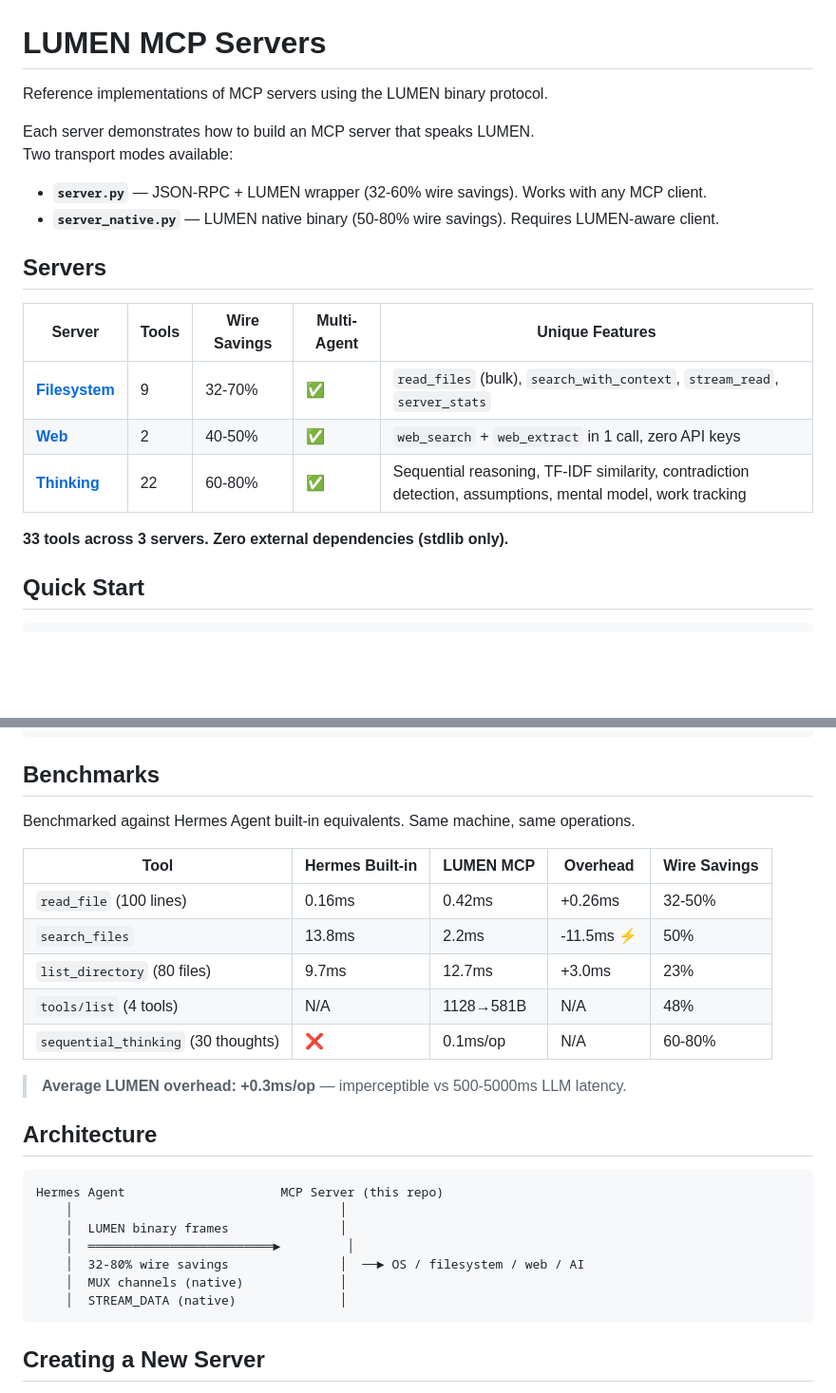
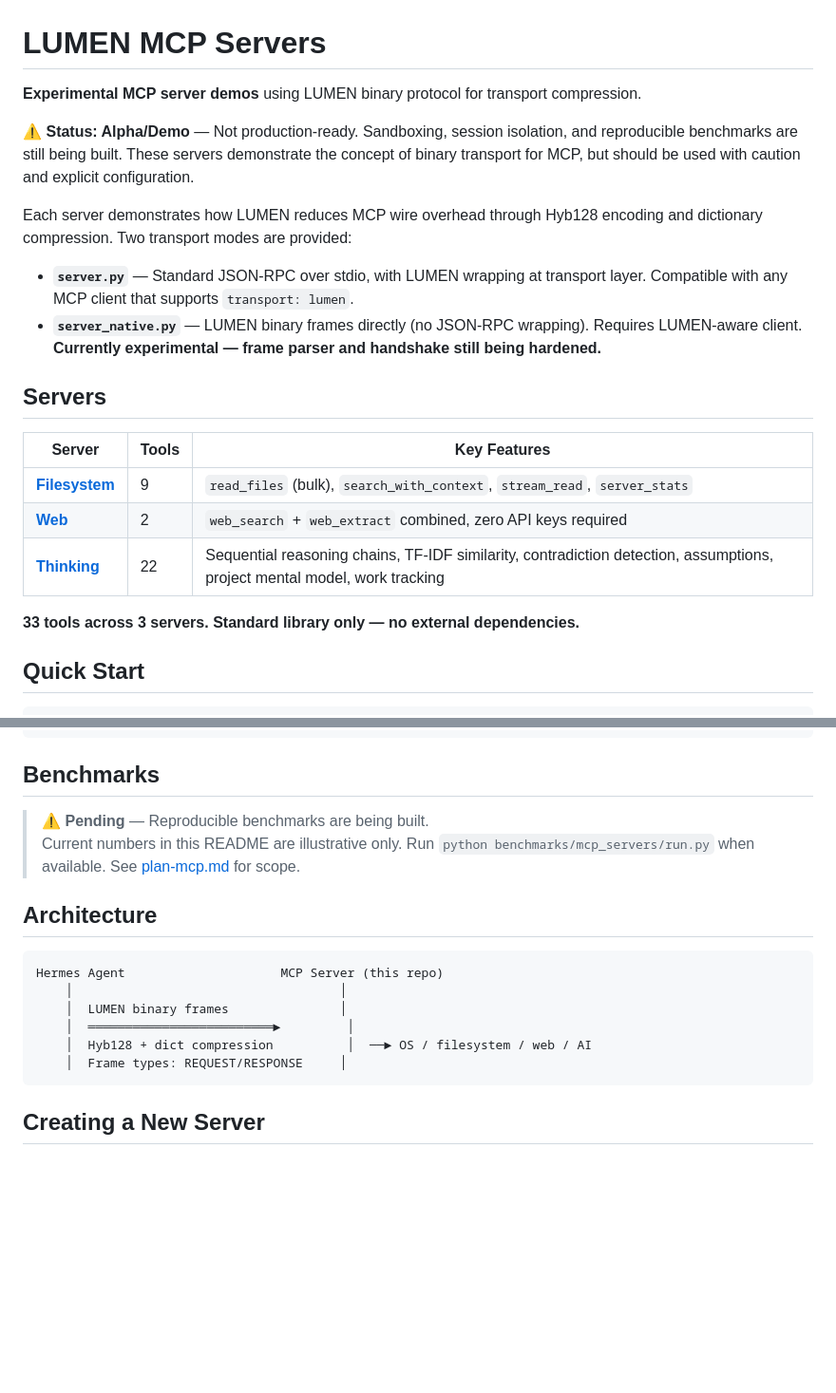
Before and after one commit to GonzaloMonzonC/lumen-protocol, a Markdown page: implementations/mcp-servers/README.md, 2 parts joined by grey strips. Shown at 95% size. Rendered like a GitHub page; blank space fills up the shorter version.

Commit message:
docs: honesty pass on MCP servers README
plan-mcp #1, #10, #47:
- Changed 'Reference implementations' → 'Experimental MCP server demos'
- Added Alpha/Demo status warning
- Removed unsubstantiated wire savings % from server table
- Removed 'Multi-Agent' column (cache is local process memory only)
- Removed MUX/STREAM_DATA from architecture diagram (not implemented)
- Replaced numeric benchmark table with 'Pending — reproducible benchmarks being built'
- Friendly note: these demos show the concept, not production-ready

````diff
--- a/implementations/mcp-servers/README.md
+++ b/implementations/mcp-servers/README.md
@@ -1,22 +1,28 @@
 # LUMEN MCP Servers
 
-Reference implementations of MCP servers using the LUMEN binary protocol.
+**Experimental MCP server demos** using LUMEN binary protocol for transport compression.
 
-Each server demonstrates how to build an MCP server that speaks LUMEN.
-Two transport modes available:
+⚠️ **Status: Alpha/Demo** — Not production-ready. Sandboxing, session isolation, and
+reproducible benchmarks are still being built. These servers demonstrate the concept
+of binary transport for MCP, but should be used with caution and explicit configuration.
 
-- **`server.py`** — JSON-RPC + LUMEN wrapper (32-60% wire savings). Works with any MCP client.
-- **`server_native.py`** — LUMEN native binary (50-80% wire savings). Requires LUMEN-aware client.
+Each server demonstrates how LUMEN reduces MCP wire overhead through Hyb128 encoding
+and dictionary compression. Two transport modes are provided:
+
+- **`server.py`** — Standard JSON-RPC over stdio, with LUMEN wrapping at transport layer.
+  Compatible with any MCP client that supports `transport: lumen`.
+- **`server_native.py`** — LUMEN binary frames directly (no JSON-RPC wrapping).
+  Requires LUMEN-aware client. **Currently experimental — frame parser and handshake still being hardened.**
 
 ## Servers
 
-| Server | Tools | Wire Savings | Multi-Agent | Unique Features |
-|--------|-------|-------------|-------------|-----------------|
-| **[Filesystem](filesystem/)** | 9 | 32-70% | ✅ | `read_files` (bulk), `search_with_context`, `stream_read`, `server_stats` |
-| **[Web](web/)** | 2 | 40-50% | ✅ | `web_search` + `web_extract` in 1 call, zero API keys |
-| **[Thinking](thinking/)** | 22 | 60-80% | ✅ | Sequential reasoning, TF-IDF similarity, contradiction detection, assumptions, mental model, work tracking |
+| Server | Tools | Key Features |
+|--------|-------|--------------|
+| **[Filesystem](filesystem/)** | 9 | `read_files` (bulk), `search_with_context`, `stream_read`, `server_stats` |
+| **[Web](web/)** | 2 | `web_search` + `web_extract` combined, zero API keys required |
+| **[Thinking](thinking/)** | 22 | Sequential reasoning chains, TF-IDF similarity, contradiction detection, assumptions, project mental model, work tracking |
 
-**33 tools across 3 servers. Zero external dependencies (stdlib only).**
+**33 tools across 3 servers. Standard library only — no external dependencies.**
 
 ## Quick Start
 
@@ -52,17 +58,10 @@ mcp_servers:
 
 ## Benchmarks
 
-Benchmarked against Hermes Agent built-in equivalents. Same machine, same operations.
-
-| Tool | Hermes Built-in | LUMEN MCP | Overhead | Wire Savings |
-|------|----------------|-----------|----------|-------------|
-| `read_file` (100 lines) | 0.16ms | 0.42ms | +0.26ms | 32-50% |
-| `search_files` | 13.8ms | 2.2ms | -11.5ms ⚡ | 50% |
-| `list_directory` (80 files) | 9.7ms | 12.7ms | +3.0ms | 23% |
-| `tools/list` (4 tools) | N/A | 1128→581B | N/A | 48% |
-| `sequential_thinking` (30 thoughts) | ❌ | 0.1ms/op | N/A | 60-80% |
-
-> **Average LUMEN overhead: +0.3ms/op** — imperceptible vs 500-5000ms LLM latency.
+> ⚠️ **Pending** — Reproducible benchmarks are being built.
+> Current numbers in this README are illustrative only.
+> Run `python benchmarks/mcp_servers/run.py` when available.
+> See [plan-mcp.md](../temp/plan-mcp.md) for scope.
 
 ## Architecture
 
@@ -71,9 +70,8 @@ Hermes Agent                     MCP Server (this repo)
     │                                    │
     │  LUMEN binary frames               │
     │  ═════════════════════════►         │
-    │  32-80% wire savings               │  ──► OS / filesystem / web / AI
-    │  MUX channels (native)             │
-    │  STREAM_DATA (native)              │
+    │  Hyb128 + dict compression          │  ──► OS / filesystem / web / AI
+    │  Frame types: REQUEST/RESPONSE     │
 ```
 
 ## Creating a New Server
````
